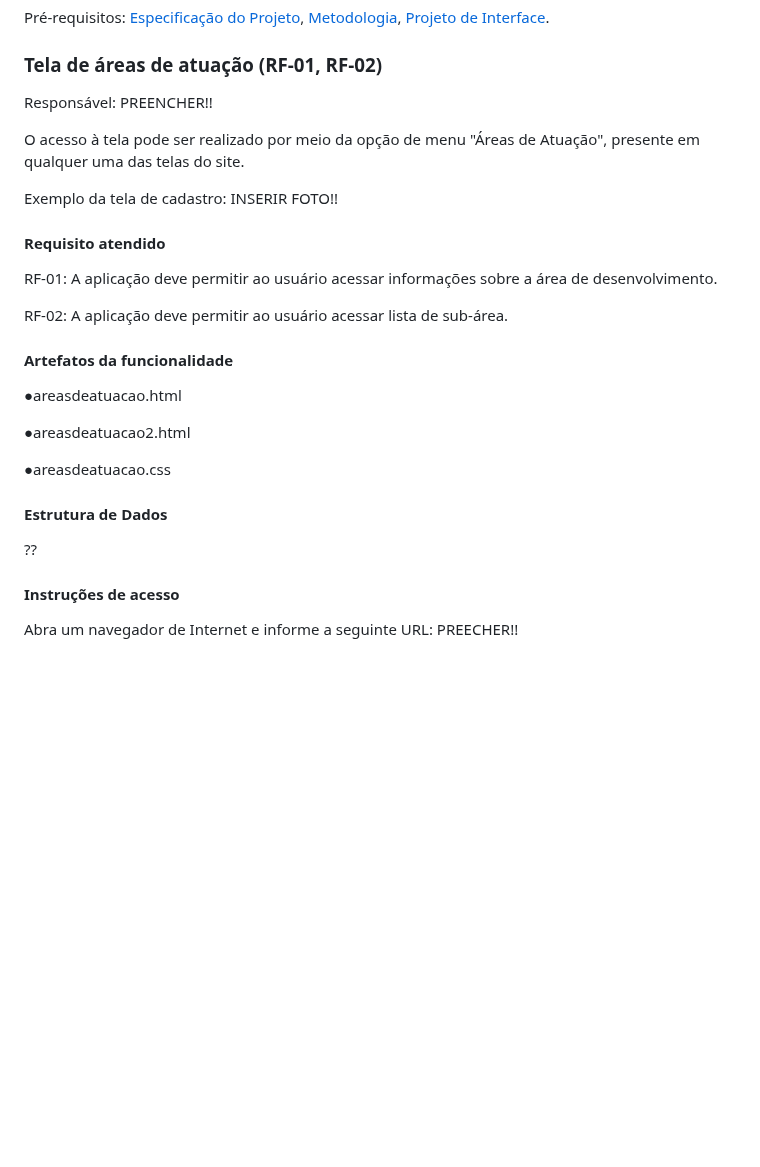
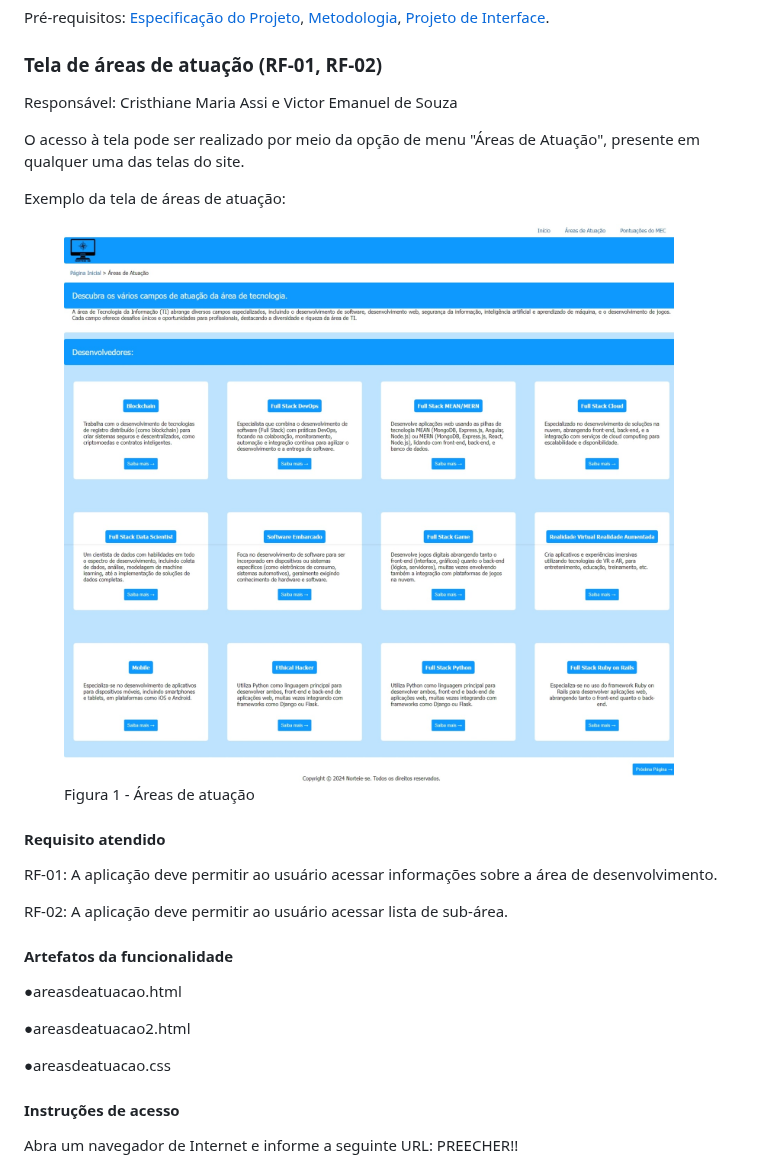
Before and after one commit to ICEI-PUC-Minas-PMV-ADS/PMV-ADS-2024-1-E1-Proj-Direcionamento-Profissional, a Markdown page: documentos/06-Programação de Funcionalidades.md, the part around the change. Drawn GitHub-style; blank space fills up the shorter version.

Commit message:
Update 06-Programação de Funcionalidades.md
alterações de telas.

```diff
--- a/documentos/06-Programação de Funcionalidades.md
+++ b/documentos/06-Programação de Funcionalidades.md
@@ -4,12 +4,15 @@ Pré-requisitos: <a href="https://github.com/ICEI-PUC-Minas-PMV-ADS/PMV-ADS-2024
 
 ### Tela de áreas de atuação (RF-01, RF-02)
 
-Responsável: PREENCHER!!
+Responsável: Cristhiane Maria Assi e Victor Emanuel de Souza
 
 O acesso à tela pode ser realizado por meio da opção de menu "Áreas de Atuação", presente em qualquer uma das telas do site.
 
-Exemplo da tela de cadastro:
-INSERIR FOTO!!
+Exemplo da tela de áreas de atuação:
+<figure>
+  <img src="../documentos/img/Areasdeatuacao.jpeg">
+  <figcaption> Figura 1 - Áreas de atuação
+</figure>
 
 #### Requisito atendido
 RF-01: A aplicação deve permitir ao usuário acessar informações sobre a área de desenvolvimento.
@@ -22,9 +25,6 @@ RF-02: A aplicação deve permitir ao usuário acessar lista de sub-área.
 ●areasdeatuacao2.html
 
 ●areasdeatuacao.css
-
-#### Estrutura de Dados
-??
 
 #### Instruções de acesso
 Abra um navegador de Internet e informe a seguinte URL: PREECHER!!
```
